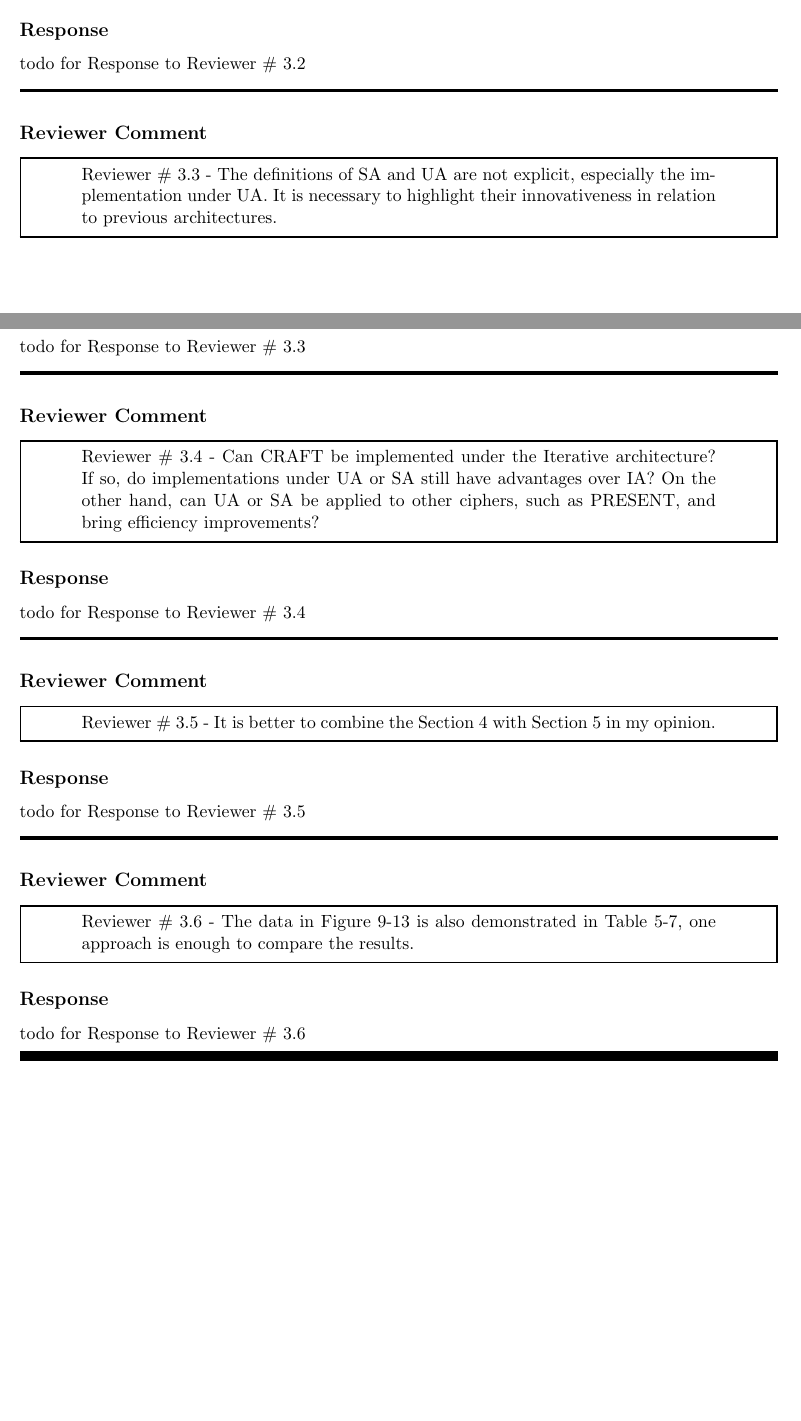
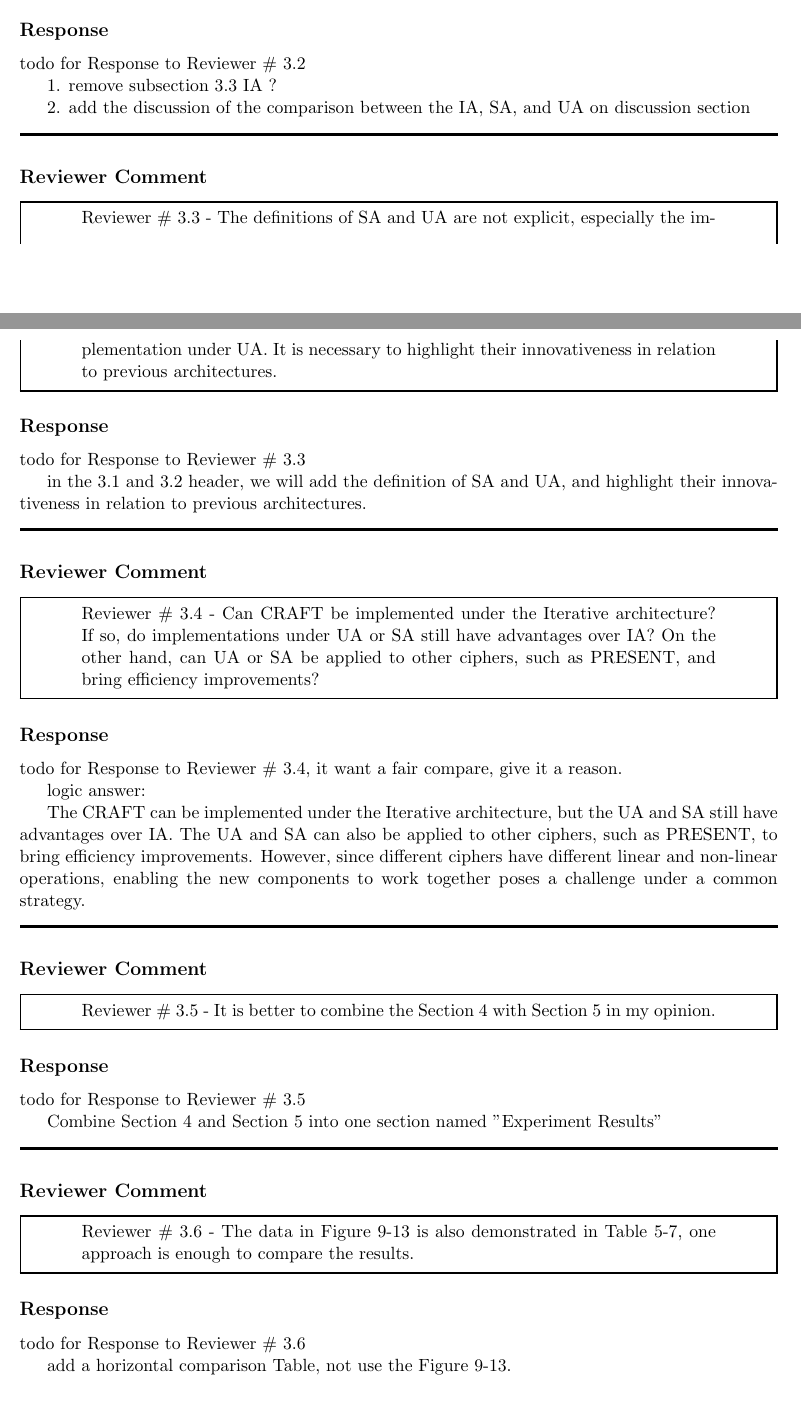
Before and after one commit to jiahaoxiang2000/FirstPaper, a LaTeX document (revise/respose.tex, which reads revise/sections/Reviewer3.tex): two parts of pages 8 and 9 of 9 before the commit and two parts of pages 8 and 9 of 10 after it, joined at a grey line, cut so that both start at the same text. Compiled offline with pdfLaTeX.

Commit message:
[revise] some mind  for reviewer 3

```diff
--- a/revise/sections/Reviewer3.tex
+++ b/revise/sections/Reviewer3.tex
@@ -37,6 +37,9 @@ Thank you for your suggestion. We have revised the manuscript to ensure that the
 
 todo for Response to Reviewer \# 3.2
 
+1. remove subsection 3.3 IA ?
+
+2. add the discussion of the comparison between the IA, SA, and UA on discussion section
 
 \noindent\rule{\linewidth}{2.0pt}
 
@@ -51,6 +54,7 @@ todo for Response to Reviewer \# 3.2
 
 todo for Response to Reviewer \# 3.3
 
+in the 3.1 and 3.2 header, we will add the definition of SA and UA, and highlight their innovativeness in relation to previous architectures.
 
 \noindent\rule{\linewidth}{2.0pt}
 
@@ -63,8 +67,11 @@ todo for Response to Reviewer \# 3.3
 
 \subsection{Response}
 
-todo for Response to Reviewer \# 3.4
+todo for Response to Reviewer \# 3.4, it want a fair compare, give it a reason.
 
+logic answer:
+
+The CRAFT can be implemented under the Iterative architecture, but the UA and SA still have advantages over IA. The UA and SA can also be applied to other ciphers, such as PRESENT, to bring efficiency improvements. However, since different ciphers have different linear and non-linear operations, enabling the new components to work together poses a challenge under a common strategy.
 
 \noindent\rule{\linewidth}{2.0pt}
 
@@ -79,6 +86,8 @@ todo for Response to Reviewer \# 3.4
 
 todo for Response to Reviewer \# 3.5
 
+Combine Section 4 and Section 5 into one section named "Experiment Results"
+
 \noindent\rule{\linewidth}{2.0pt}
 
 \subsection{Reviewer Comment}
@@ -92,4 +101,6 @@ todo for Response to Reviewer \# 3.5
 
 todo for Response to Reviewer \# 3.6
 
+add a horizontal comparison Table, not use the Figure 9-13.
+
 \noindent\rule{\linewidth}{6.0pt}
```
Also changed, not shown: revise/respose.pdf.
